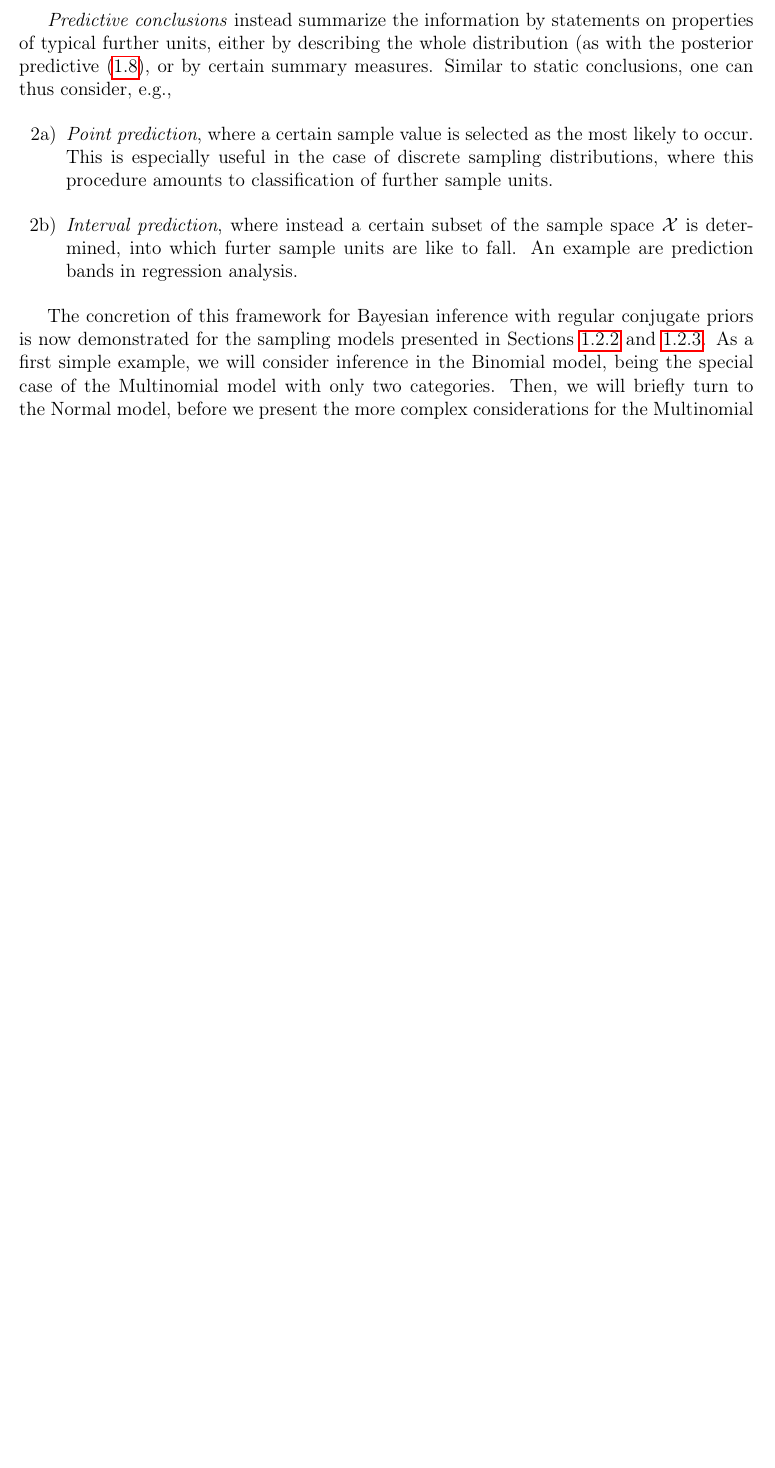
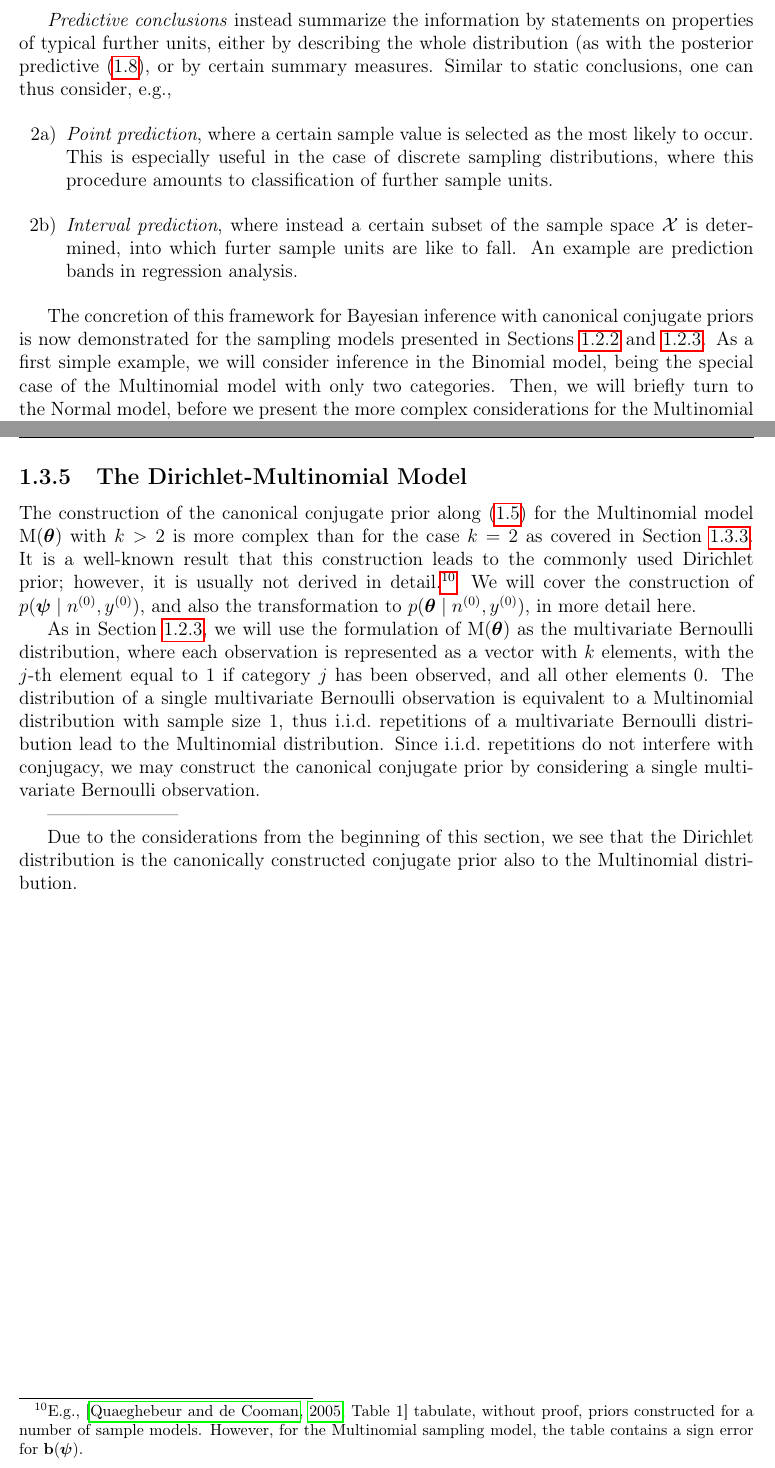
Before and after one commit to geeeero/diss, a LaTeX thesis (diss.tex, which reads defs.tex, intro.tex): part of page 23 of 32 before the commit and two parts of pages 23 and 27 of 34 after it, the two joined at a grey line, cut so that both start at the same text, the shorter picture padded with empty space. Compiled offline with pdfLaTeX.

Commit message:
starting the Dirichlet-Multinomial model, and introducing \btheta and \bpsi

```diff
--- a/defs.tex
+++ b/defs.tex
@@ -9,10 +9,13 @@
 \newcommand{\dd}{\,\mathrm{d}}
 
 \newcommand{\mbf}[1]{\mathbf{#1}}
-\def\bs#1{\boldsymbol{#1}}
+\newcommand{\bs}[1]{\boldsymbol{#1}}
 
 \newcommand{\X}{\mbf{X}}
 \newcommand{\x}{\mbf{x}}
+
+\newcommand{\btheta}{\bs{\theta}}
+\newcommand{\bpsi}{\bs{\psi}}
 
 \newcommand{\uz}{^{(0)}} % upper zero
 \newcommand{\un}{^{(n)}} % upper n
--- a/intro.tex
+++ b/intro.tex
@@ -336,7 +336,7 @@ into which furter sample units are like to fall.
 An example are prediction bands in regression analysis.
 \end{enumerate}
 
-The concretion of this framework for Bayesian inference with regular conjugate priors
+The concretion of this framework for Bayesian inference with canonical conjugate priors
 is now demonstrated for the sampling models presented in Sections~\ref{sec:normaldist} and \ref{sec:multinomdist}.
 As a first simple example, we will consider inference in the Binomial model,
 being the special case of the Multinomial model with only two categories.
@@ -493,3 +493,36 @@ $\x^*\mid(\nn,\yn) \sim \norm\big(\yn, \frac{\sigma_0^2}{\nn}(\nn + n^*)\big)$,
 centered at the posterior mean \eqref{eq:normalposte},
 and with variance increasing with the posterior variance \eqref{eq:normalpostvar}
 and the number of observations to be predicted.
+
+
+\subsection{The Dirichlet-Multinomial Model}
+\label{sec:diri-multi}
+
+The construction of the canonical conjugate prior along \eqref{eq:canonicalprior}
+for the Multinomial model $\mult(\btheta)$ with $k>2$ is more complex than for the case $k=2$
+as covered in Section~\ref{sec:beta-binom}.
+It is a well-known result that this construction leads to the commonly used Dirichlet prior;
+however, it is usually not derived in detail.%
+\footnote{E.g., \cite[Table~1]{2005:quaeghebeurcooman} tabulate, without proof,
+priors constructed for a number of sample models.
+However, for the Multinomial sampling model, the table contains a sign error for $\mbf{b}(\bpsi)$.}
+We will cover the construction of $p(\bpsi\mid\nz, \yz)$,
+and also the transformation to $p(\btheta\mid\nz, \yz)$,
+in more detail here.
+
+As in Section~\ref{sec:multinomdist}, we will use the formulation of $\mult(\btheta)$ as the multivariate Bernoulli distribution,
+where each observation is represented as a vector with $k$ elements,
+with the $j$-th element equal to $1$ if category $j$ has been observed, and all other elements $0$.
+The distribution of a single multivariate Bernoulli observation is equivalent to a Multinomial distribution with sample size $1$,
+thus i.i.d.\ repetitions of a multivariate Bernoulli distribution lead to the Multinomial distribution.
+Since i.i.d.\ repetitions do not interfere with conjugacy,
+we may construct the canonical conjugate prior by considering a single multivariate Bernoulli observation.
+
+
+
+
+
+---------------------
+
+Due to the considerations from the beginning of this section,
+we see that the Dirichlet distribution is the canonically constructed conjugate prior also to the Multinomial distribution.
```
Also changed, not shown: bib/itip-refs.bib (+10 -0 lines), intro.tex (20 more changed lines).
